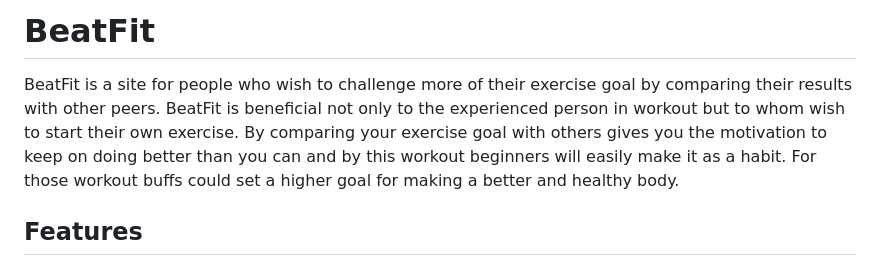
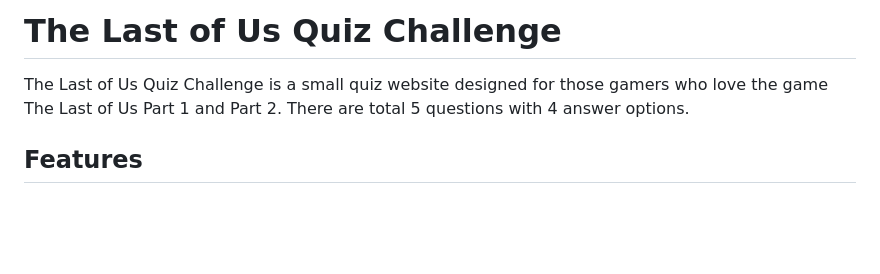
Before and after one commit to choyoon88/louquiz, a Markdown page: README.md, the part around the change. GitHub-like rendering; blank space fills up the shorter version.

Commit message:
start editing readme file

```diff
--- a/README.md
+++ b/README.md
@@ -1,6 +1,6 @@
-# BeatFit
+# The Last of Us Quiz Challenge
 
-BeatFit is a site for people who wish to challenge more of their exercise goal by comparing their results with other peers. BeatFit is beneficial not only to the experienced person in workout but to whom wish to start their own exercise. By comparing your exercise goal with others gives you the motivation to keep on doing better than you can and by this workout beginners will easily make it as a habit. For those workout buffs could set a higher goal for making a better and healthy body.
+The Last of Us Quiz Challenge is a small quiz website designed for those gamers who love the game The Last of Us Part 1 and Part 2. There are total 5 questions with 4 answer options.
 
 
 ## Features
```
